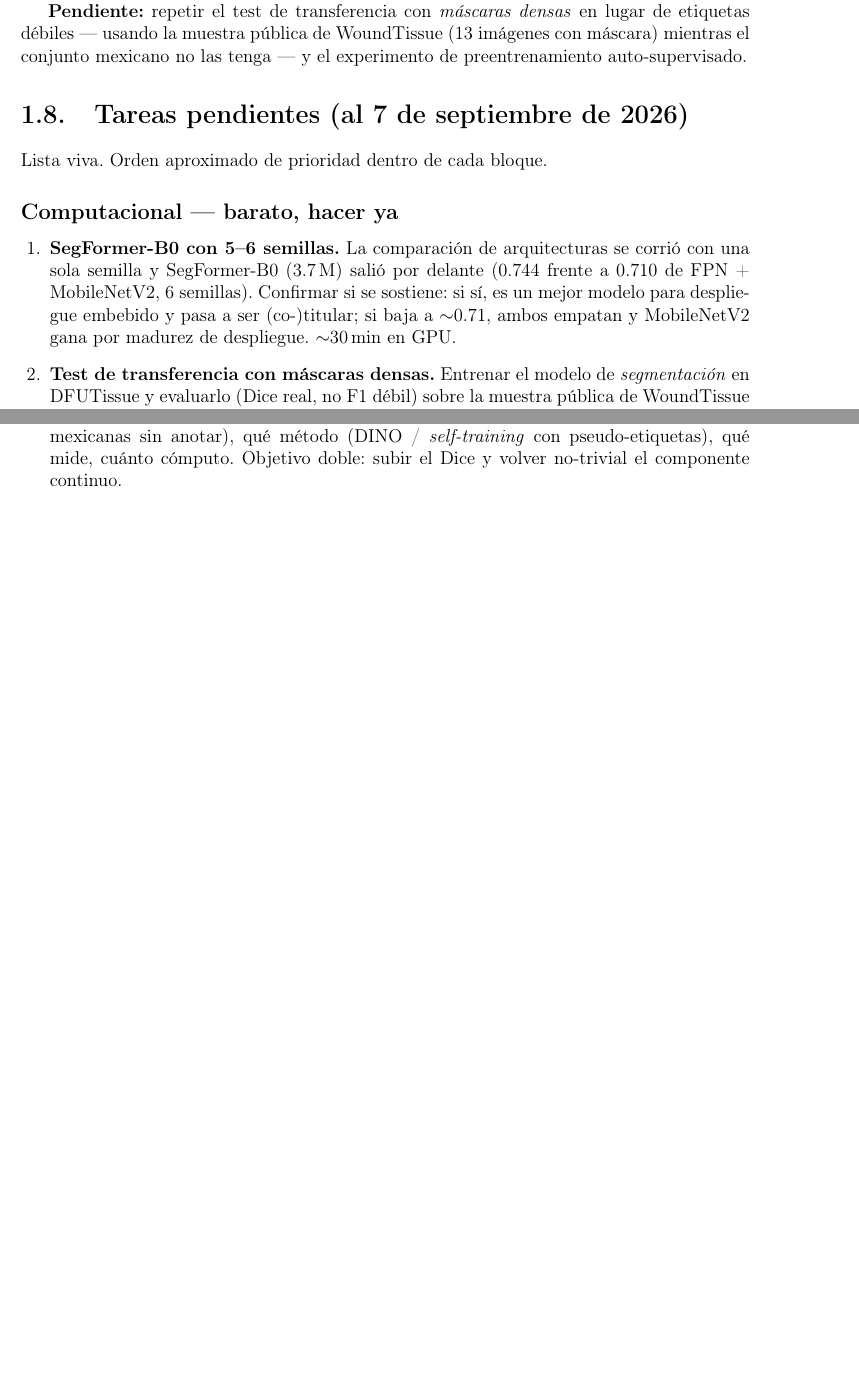
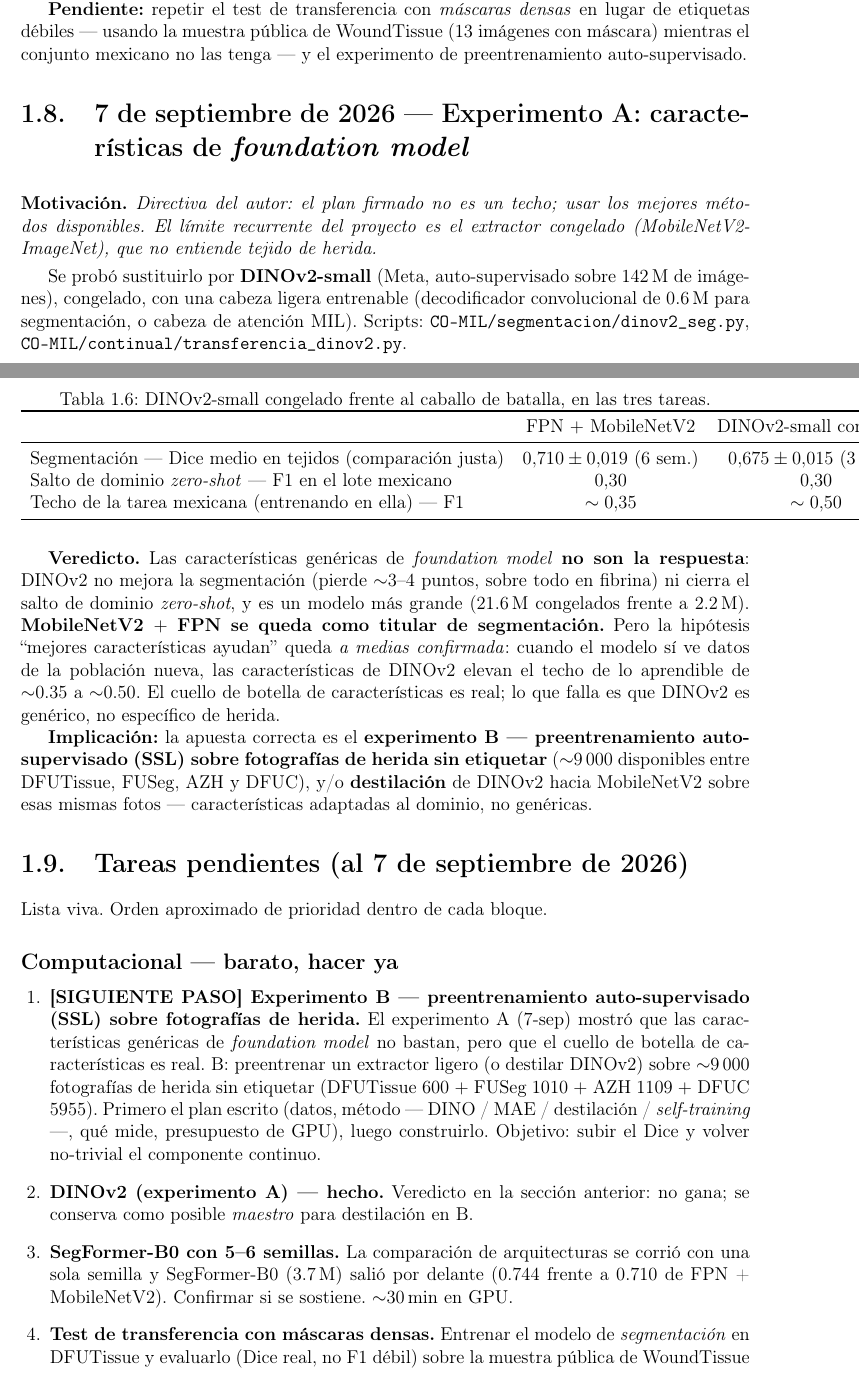
Before and after one commit to AdrianbeltranFC/Co_MIL_PPS, a LaTeX document (documentación/co_mil_bitacora_parte4.tex): two parts of pages 19 and 20 of 20 before the commit and two parts of pages 19 and 20 of 21 after it, joined at a grey line, cut so that both start at the same text, the shorter picture padded with empty space. Compiled offline with pdfLaTeX.

Commit message:
Bitácora Parte IV: experimento A (DINOv2) y su veredicto
DINOv2-small congelado + cabeza ligera, en tres tareas:
- segmentación 0.675 ± 0.015 (3 semillas) vs FPN + MobileNetV2 0.710 ± 0.019 --> no gana;
- salto de dominio zero-shot: igual (F1 mexicano 0.30);
- techo de la tarea mexicana: ~0.35 -> ~0.50 con features de DINOv2.
Veredicto: las características genéricas de foundation model no bastan, pero el
cuello de botella de características es real. Siguiente paso: experimento B
(SSL sobre ~9000 fotos de herida sin etiquetar / destilación de DINOv2).
Lista de tareas pendientes actualizada.

```diff
--- a/documentación/co_mil_bitacora_parte4.tex
+++ b/documentación/co_mil_bitacora_parte4.tex
@@ -646,6 +646,45 @@ eficiencia de anotación y la factibilidad embebida.
 débiles --- usando la muestra pública de WoundTissue (13 imágenes con máscara) mientras el conjunto
 mexicano no las tenga --- y el experimento de preentrenamiento auto-supervisado.
 
+\section{7 de septiembre de 2026 --- Experimento A: características de \emph{foundation model}}
+
+\entrada{Motivación}{Directiva del autor: el plan firmado no es un techo; usar los mejores métodos
+disponibles. El límite recurrente del proyecto es el extractor congelado (MobileNetV2-ImageNet), que
+no entiende tejido de herida.}
+
+Se probó sustituirlo por \textbf{DINOv2-small} (Meta, auto-supervisado sobre 142\,M de imágenes),
+congelado, con una cabeza ligera entrenable (decodificador convolucional de 0.6\,M para segmentación,
+o cabeza de atención MIL). Scripts: \texttt{CO-MIL/segmentacion/dinov2\_seg.py},
+\texttt{CO-MIL/continual/transferencia\_dinov2.py}.
+
+\begin{table}[H]
+\centering
+\caption{DINOv2-small congelado frente al caballo de batalla, en las tres tareas.}
+\begin{tabular}{lcc}
+\toprule
+& FPN $+$ MobileNetV2 & DINOv2-small congelado \\
+\midrule
+Segmentación --- Dice medio en tejidos (comparación justa) & $0.710 \pm 0.019$ (6 sem.) & $0.675 \pm 0.015$ (3 sem.) \\
+Salto de dominio \emph{zero-shot} --- F1 en el lote mexicano & $0.30$ & $0.30$ \\
+Techo de la tarea mexicana (entrenando en ella) --- F1 & $\sim 0.35$ & $\sim 0.50$ \\
+\bottomrule
+\end{tabular}
+\end{table}
+
+\textbf{Veredicto.} Las características genéricas de \emph{foundation model} \textbf{no son la
+respuesta}: DINOv2 no mejora la segmentación (pierde $\sim$3--4 puntos, sobre todo en fibrina) ni
+cierra el salto de dominio \emph{zero-shot}, y es un modelo más grande (21.6\,M congelados frente a
+2.2\,M). \textbf{MobileNetV2 $+$ FPN se queda como titular de segmentación.} Pero la hipótesis
+``mejores características ayudan'' queda \emph{a medias confirmada}: cuando el modelo sí ve datos de la
+población nueva, las características de DINOv2 elevan el techo de lo aprendible de $\sim$0.35 a
+$\sim$0.50. El cuello de botella de características es real; lo que falla es que DINOv2 es genérico, no
+específico de herida.
+
+\textbf{Implicación:} la apuesta correcta es el \textbf{experimento B --- preentrenamiento
+auto-supervisado (SSL) sobre fotografías de herida sin etiquetar} ($\sim$9\,000 disponibles entre
+DFUTissue, FUSeg, AZH y DFUC), y/o \textbf{destilación} de DINOv2 hacia MobileNetV2 sobre esas mismas
+fotos --- características adaptadas al dominio, no genéricas.
+
 \section{Tareas pendientes (al 7 de septiembre de 2026)}
 
 Lista viva. Orden aproximado de prioridad dentro de cada bloque.
@@ -653,20 +692,23 @@ Lista viva. Orden aproximado de prioridad dentro de cada bloque.
 \subsection*{Computacional --- barato, hacer ya}
 
 \begin{enumerate}[leftmargin=1.6em]
+    \item \textbf{[SIGUIENTE PASO] Experimento B --- preentrenamiento auto-supervisado (SSL) sobre
+        fotografías de herida.} El experimento A (7-sep) mostró que las características genéricas de
+        \emph{foundation model} no bastan, pero que el cuello de botella de características es real.
+        B: preentrenar un extractor ligero (o destilar DINOv2) sobre $\sim$9\,000 fotografías de
+        herida sin etiquetar (DFUTissue 600 $+$ FUSeg 1010 $+$ AZH 1109 $+$ DFUC 5955). Primero
+        el plan escrito (datos, método --- DINO / MAE / destilación / \emph{self-training} ---, qué
+        mide, presupuesto de GPU), luego construirlo. Objetivo: subir el Dice y volver no-trivial el
+        componente continuo.
+    \item \textbf{DINOv2 (experimento A) --- hecho.} Veredicto en la sección anterior: no gana; se
+        conserva como posible \emph{maestro} para destilación en B.
     \item \textbf{SegFormer-B0 con 5--6 semillas.} La comparación de arquitecturas se corrió con una
         sola semilla y SegFormer-B0 (3.7\,M) salió por delante (0.744 frente a 0.710 de FPN +
-        MobileNetV2, 6 semillas). Confirmar si se sostiene: si sí, es un mejor modelo para despliegue
-        embebido y pasa a ser (co-)titular; si baja a $\sim$0.71, ambos empatan y MobileNetV2 gana
-        por madurez de despliegue. $\sim$30\,min en GPU.
+        MobileNetV2). Confirmar si se sostiene. $\sim$30\,min en GPU.
     \item \textbf{Test de transferencia con máscaras densas.} Entrenar el modelo de \emph{segmentación}
         en DFUTissue y evaluarlo (Dice real, no F1 débil) sobre la muestra pública de WoundTissue
         (13 imágenes con máscara, 2 clases compartidas). ¿El salto de dominio se ve distinto con
-        etiquetas fuertes que con las etiquetas débiles del lote mexicano?
-    \item \textbf{Plan escrito del experimento de preentrenamiento auto-supervisado (SSL).} Antes de
-        construirlo: qué datos (las 600 imágenes sin etiqueta de DFUTissue $+$ las $\sim$164
-        mexicanas sin anotar), qué método (DINO / \emph{self-training} con pseudo-etiquetas), qué
-        mide, cuánto cómputo. Objetivo doble: subir el Dice y volver no-trivial el componente
-        continuo.
+        etiquetas fuertes que con las débiles del lote mexicano?
 \end{enumerate}
 
 \subsection*{Cierre del prototipo continuo (2\textsuperscript{a} pasada, si el tutor confirma el reencuadre)}
```
Also changed, not shown: documentación/co_mil_bitacora_parte4.pdf.
